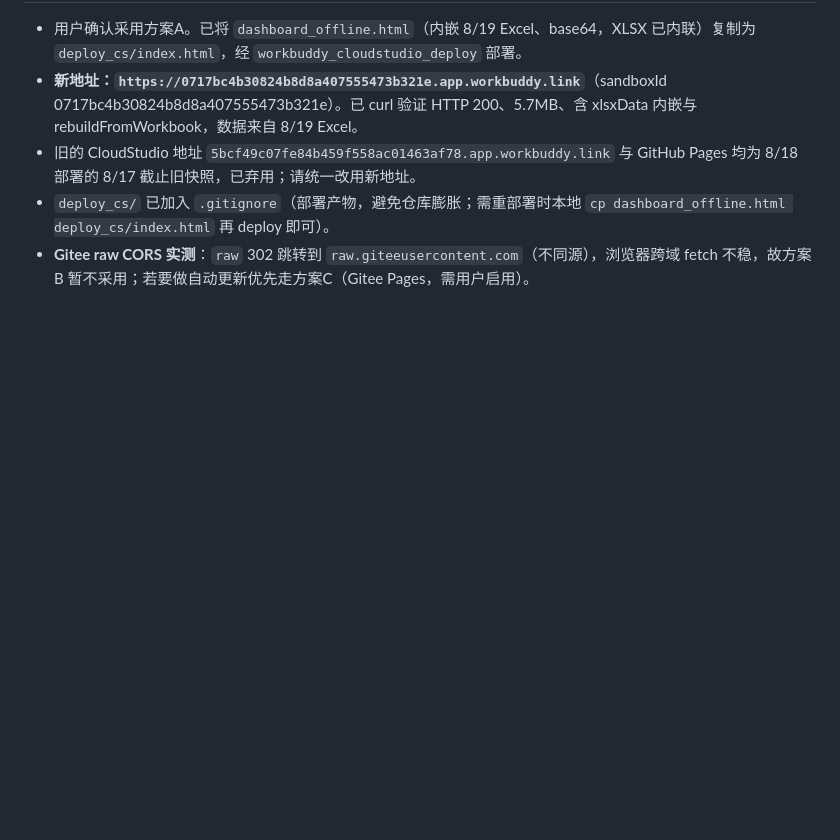
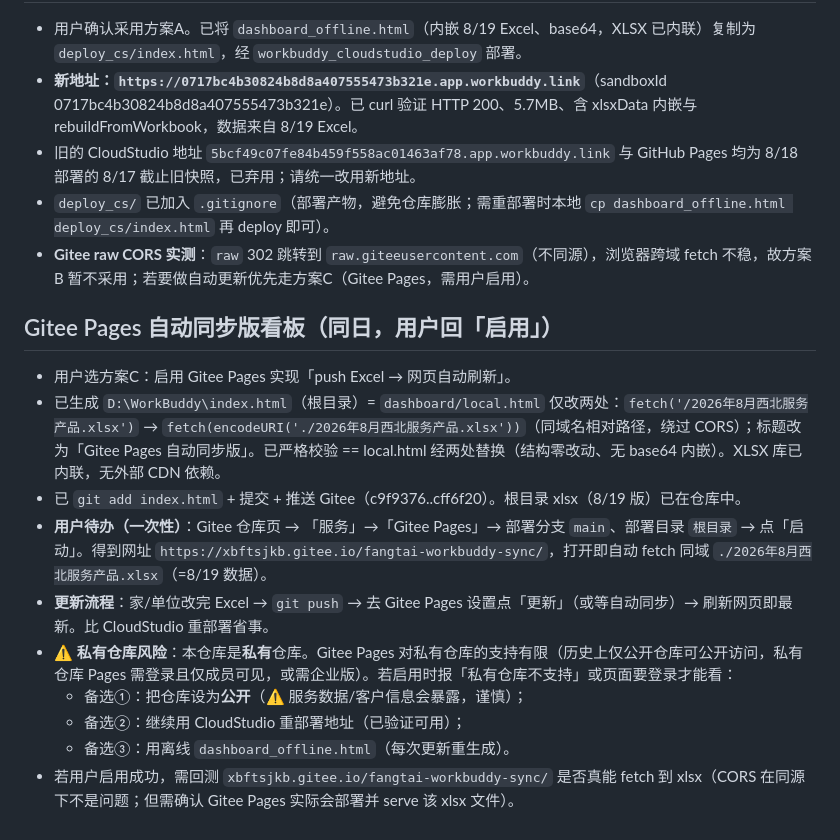
Before and after one commit to mouren2580/fangtai-workbuddy-sync, a Markdown page: .workbuddy/memory/2026-08-19.md, the part around the change. Drawn GitHub-style; blank space fills up the shorter version.

Commit message:
记录 Gitee Pages 自动同步版看板准备（用户启用）

```diff
--- a/.workbuddy/memory/2026-08-19.md
+++ b/.workbuddy/memory/2026-08-19.md
@@ -47,3 +47,15 @@
 - 旧的 CloudStudio 地址 `5bcf49c07fe84b459f558ac01463af78.app.workbuddy.link` 与 GitHub Pages 均为 8/18 部署的 8/17 截止旧快照，已弃用；请统一改用新地址。
 - `deploy_cs/` 已加入 `.gitignore`（部署产物，避免仓库膨胀；需重部署时本地 `cp dashboard_offline.html deploy_cs/index.html` 再 deploy 即可）。
 - **Gitee raw CORS 实测**：`raw` 302 跳转到 `raw.giteeusercontent.com`（不同源），浏览器跨域 fetch 不稳，故方案B 暂不采用；若要做自动更新优先走方案C（Gitee Pages，需用户启用）。
+
+## Gitee Pages 自动同步版看板（同日，用户回「启用」）
+- 用户选方案C：启用 Gitee Pages 实现「push Excel → 网页自动刷新」。
+- 已生成 `D:\WorkBuddy\index.html`（根目录）= `dashboard/local.html` 仅改两处：`fetch('/2026年8月西北服务产品.xlsx')` → `fetch(encodeURI('./2026年8月西北服务产品.xlsx'))`（同域名相对路径，绕过 CORS）；标题改为「Gitee Pages 自动同步版」。已严格校验 == local.html 经两处替换（结构零改动、无 base64 内嵌）。XLSX 库已内联，无外部 CDN 依赖。
+- 已 `git add index.html` + 提交 + 推送 Gitee（c9f9376..cff6f20）。根目录 xlsx（8/19 版）已在仓库中。
+- **用户待办（一次性）**：Gitee 仓库页 → 「服务」→「Gitee Pages」→ 部署分支 `main`、部署目录 `根目录` → 点「启动」。得到网址 `https://xbftsjkb.gitee.io/fangtai-workbuddy-sync/`，打开即自动 fetch 同域 `./2026年8月西北服务产品.xlsx`（=8/19 数据）。
+- **更新流程**：家/单位改完 Excel → `git push` → 去 Gitee Pages 设置点「更新」（或等自动同步）→ 刷新网页即最新。比 CloudStudio 重部署省事。
+- **⚠️ 私有仓库风险**：本仓库是**私有**仓库。Gitee Pages 对私有仓库的支持有限（历史上仅公开仓库可公开访问，私有仓库 Pages 需登录且仅成员可见，或需企业版）。若启用时报「私有仓库不支持」或页面要登录才能看：
+  - 备选①：把仓库设为**公开**（⚠️ 服务数据/客户信息会暴露，谨慎）；
+  - 备选②：继续用 CloudStudio 重部署地址（已验证可用）；
+  - 备选③：用离线 `dashboard_offline.html`（每次更新重生成）。
+- 若用户启用成功，需回测 `xbftsjkb.gitee.io/fangtai-workbuddy-sync/` 是否真能 fetch 到 xlsx（CORS 在同源下不是问题；但需确认 Gitee Pages 实际会部署并 serve 该 xlsx 文件）。
```
